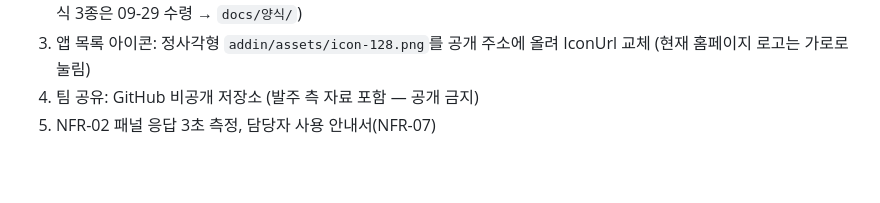
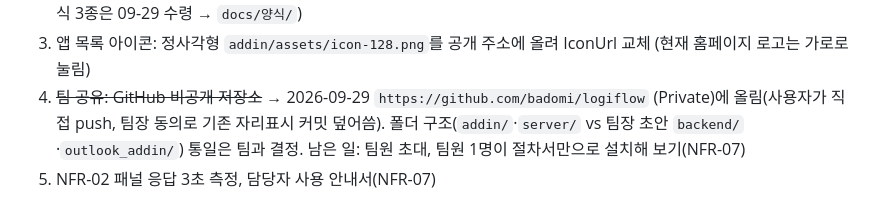
Before and after one commit to badomi/logiflow, a Markdown page: CLAUDE.md, the part around the change. Rendered like a GitHub page; blank space fills up the shorter version.

Commit message:
DOC 팀 저장소 공유 완료 기록
Co-Authored-By: Claude Opus 5.5 <noreply@anthropic.com>

```diff
--- a/CLAUDE.md
+++ b/CLAUDE.md
@@ -121,7 +121,7 @@ Gmail 회신 [병합](경고 없음, 근거 3종) → 재호출. Gmail 텍스트
 1. 추가 클릭 줄이기 시험 — ① 보완 요청 인라인 회신 때 고정 패널이 작성 중 메일 제목을 바꿀 수 있는지 ② 보낸 메일·대화를 열면 [발송 기록] 없이 자동 기록
 2. 발주 측 질문: 담당자 Outlook(데스크톱/웹), 사내 IT 중앙 배포 가능 여부, 회사 DB 종류, 로고 사용 허락, 7장 Graph 문구·9장 03(Graph 앱 등록) Rev 1.3 반영, **샘플 요율표·부대비용 Excel 미수령**(회신 4항에서 약속, 없으면 FR-501·MUST-SHIP ④ 막힘), 회사명 표기("LEONA SEA & AIR CO., LTD." vs "LEONA Shipping & Air"), Rev 1.3 수령 일정. (노션 양식 3종은 09-29 수령 → `docs/양식/`)
 3. 앱 목록 아이콘: 정사각형 `addin/assets/icon-128.png`를 공개 주소에 올려 IconUrl 교체 (현재 홈페이지 로고는 가로로 눌림)
-4. 팀 공유: GitHub 비공개 저장소 (발주 측 자료 포함 — 공개 금지)
+4. ~~팀 공유: GitHub 비공개 저장소~~ → 2026-09-29 `https://github.com/badomi/logiflow` (Private)에 올림(사용자가 직접 push, 팀장 동의로 기존 자리표시 커밋 덮어씀). 폴더 구조(`addin/`·`server/` vs 팀장 초안 `backend/`·`outlook_addin/`) 통일은 팀과 결정. 남은 일: 팀원 초대, 팀원 1명이 절차서만으로 설치해 보기(NFR-07)
 5. NFR-02 패널 응답 3초 측정, 담당자 사용 안내서(NFR-07)
 - 팀 전달: 견적서 양식 3종에 **케이스 ID·ETD/ETA·Free Time 칸 없음** → C트랙이 표기 위치 결정(FR-102·507).
 - 팀 미정: DB 담당(WBS 2.8은 A, 역할분담서 ERD는 D — "B"는 근거 없음), FR-106 담당 없음. 인용문 분리는 역할분담서·WBS 3.5 모두 B트랙.
```
